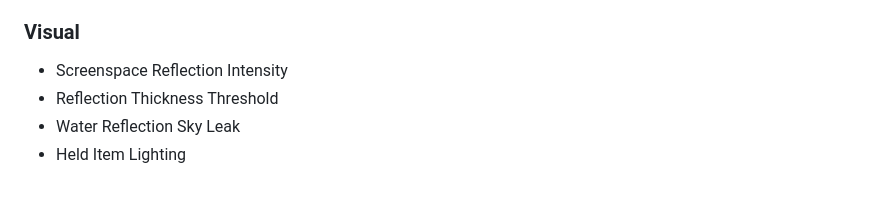
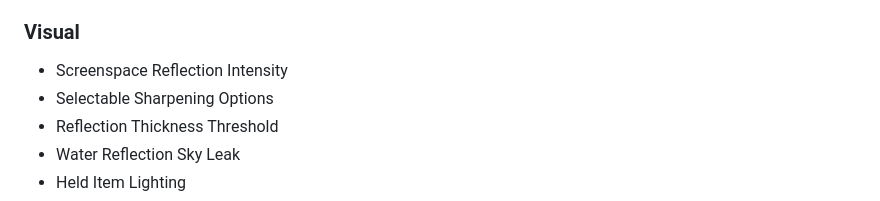
Before and after one commit to ThomasDeStrooper/SEUS_PTGI_HRR_REFORGED, a Markdown page: README.md, the part around the change. Rendered like a GitHub page.

```diff
--- a/README.md
+++ b/README.md
@@ -37,6 +37,7 @@ Reforged introduces several configurable options directly inside the shader menu
 ### Visual
 
 * Screenspace Reflection Intensity
+* Selectable Sharpening Options
 * Reflection Thickness Threshold
 * Water Reflection Sky Leak
 * Held Item Lighting
```
